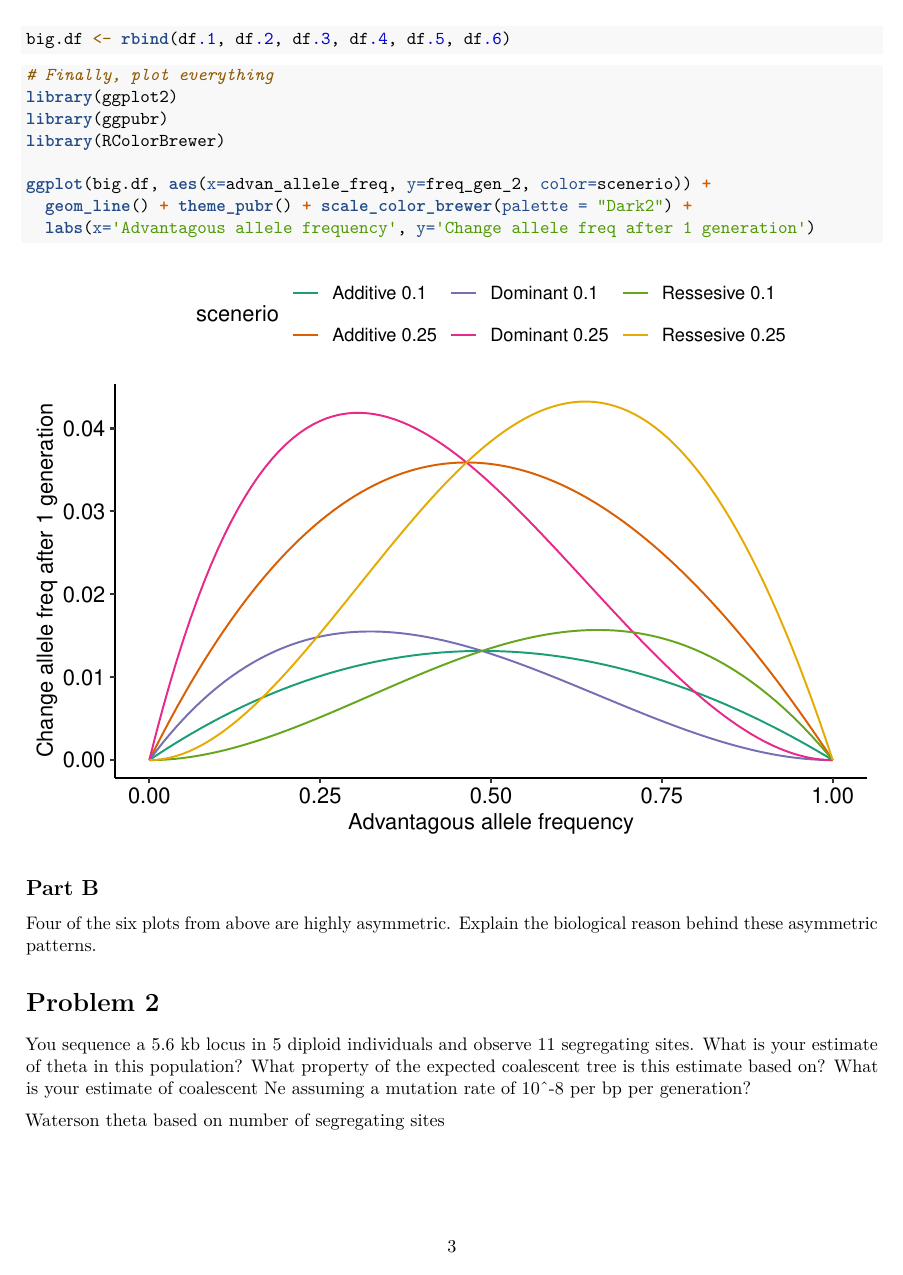
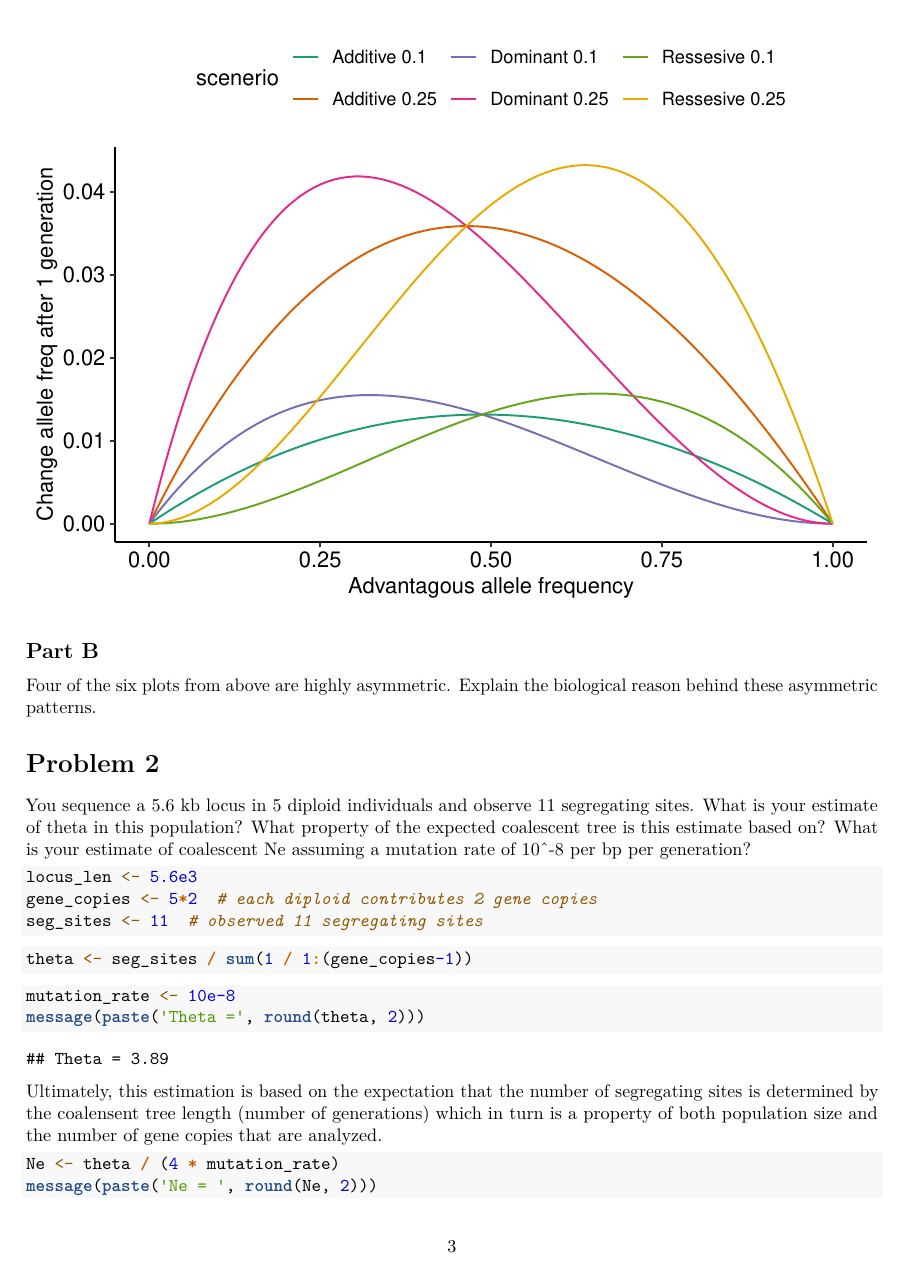
Before and after one commit to EthanHolleman/GGG-201D-problem-set-3, an R Markdown document (ggg-201D-problem-set-3.Rmd): page 3 of 4. Rendered offline with R 4.5, knitr and Pandoc, then LaTeX, with nearby package versions.

Commit message:
update response to question 2

````diff
--- a/ggg-201D-problem-set-3.Rmd
+++ b/ggg-201D-problem-set-3.Rmd
@@ -127,7 +126,27 @@ Four of the six plots from above are highly asymmetric. Explain the biological r
 
 You sequence a 5.6 kb locus in 5 diploid individuals and observe 11 segregating sites. What is your estimate of theta in this population? What property of the expected coalescent tree is this estimate based on? What is your estimate of coalescent Ne assuming a mutation rate of 10^-8 per bp per generation?
 
-Waterson theta based on number of segregating sites
+```{R}
+locus_len <- 5.6e3
+gene_copies <- 5*2  # each diploid contributes 2 gene copies
+seg_sites <- 11  # observed 11 segregating sites
+```
+
+```{R}
+theta <- seg_sites / sum(1 / 1:(gene_copies-1))
+```
+```{R}
+mutation_rate <- 10e-8
+message(paste('Theta =', round(theta, 2)))
+```
+Ultimately, this estimation is based on the expectation that the number of segregating sites is determined by the coalensent tree length (number of generations) which in turn is a property of both population size and the number of gene copies that are analyzed.
+
+```{R}
+Ne <- theta / (4 * mutation_rate)
+message(paste('Ne = ', round(Ne, 2)))
+```
+
+
 
 
 # Problem 3
````
Also changed, not shown: ggg-201D-problem-set-3.pdf, ggg-201D-problem-set-3.Rmd (10 more changed lines).
